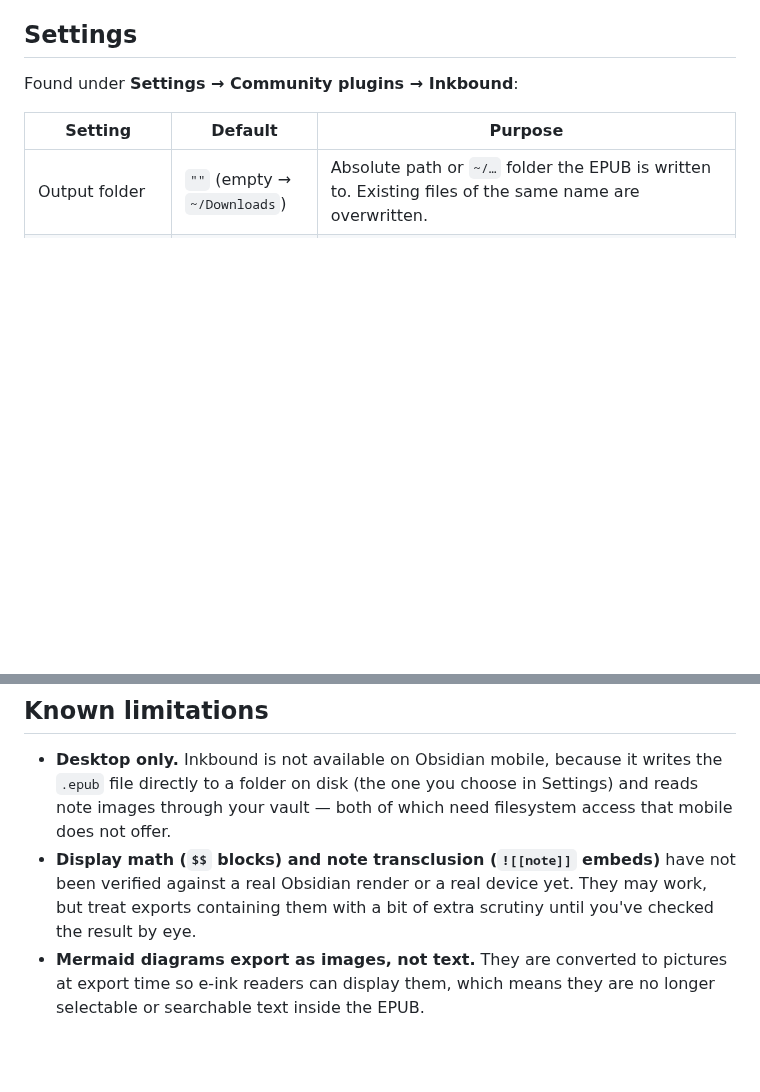
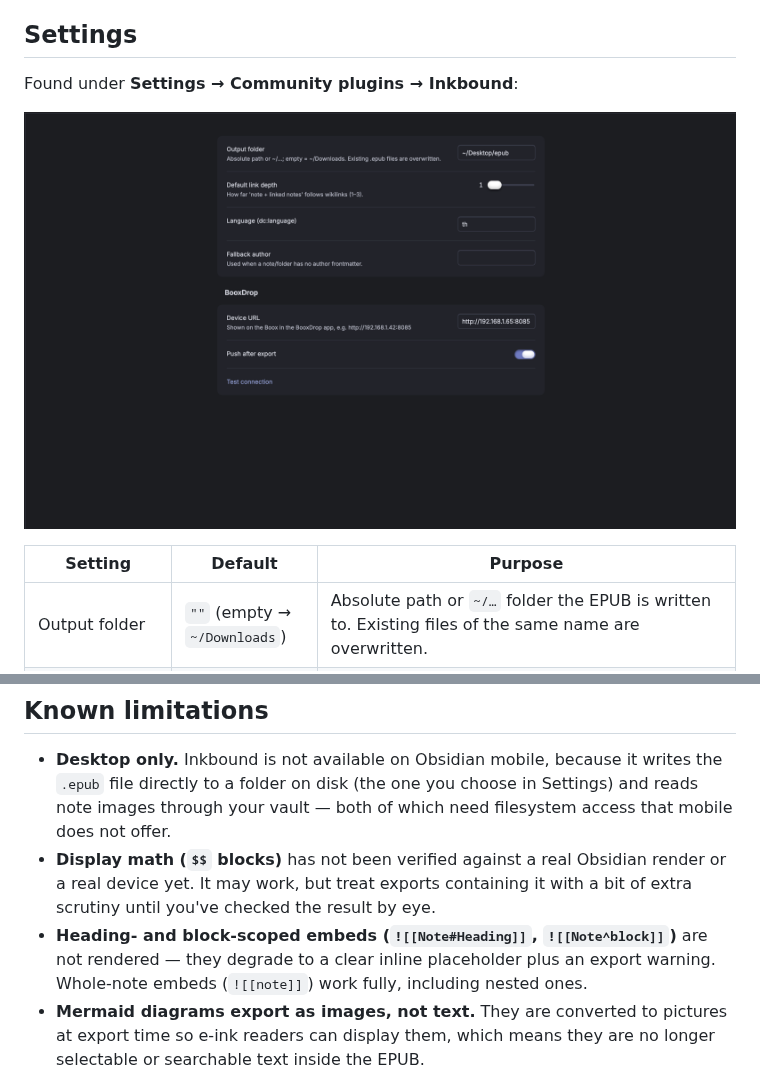
Before and after one commit to kidpeterpan/inkbound, a Markdown page: README.md, 2 parts joined by grey strips. Drawn GitHub-style; pictures changed too: docs/images/settings.png (added); blank space fills up the shorter version.

Commit message:
docs: show the note-to-e-reader flow in the README with real screenshots

```diff
--- a/README.md
+++ b/README.md
@@ -66,6 +84,8 @@ the same notice reports whether the send to your Boox device succeeded.
 ## Settings
 
 Found under **Settings → Community plugins → Inkbound**:
+
+![The Inkbound settings tab, including the BooxDrop device URL and push toggle](docs/images/settings.png)
 
 | Setting                  | Default                      | Purpose                                                                                                                                                                               |
 | ------------------------ | ---------------------------- | ------------------------------------------------------------------------------------------------------------------------------------------------------------------------------------- |
@@ -179,10 +199,13 @@ export — it just stays in your output folder.
   writes the `.epub` file directly to a folder on disk (the one you choose
   in Settings) and reads note images through your vault — both of which
   need filesystem access that mobile does not offer.
-- **Display math (`$$` blocks) and note transclusion (`![[note]]` embeds)**
-  have not been verified against a real Obsidian render or a real device
-  yet. They may work, but treat exports containing them with a bit of extra
-  scrutiny until you've checked the result by eye.
+- **Display math (`$$` blocks)** has not been verified against a real
+  Obsidian render or a real device yet. It may work, but treat exports
+  containing it with a bit of extra scrutiny until you've checked the result
+  by eye.
+- **Heading- and block-scoped embeds (`![[Note#Heading]]`, `![[Note^block]]`)**
+  are not rendered — they degrade to a clear inline placeholder plus an export
+  warning. Whole-note embeds (`![[note]]`) work fully, including nested ones.
 - **Mermaid diagrams export as images, not text.** They are converted to
   pictures at export time so e-ink readers can display them, which means
   they are no longer selectable or searchable text inside the EPUB.
```
Also changed, not shown: other parts of README.md (+18 -0 lines), docs/images/boox-library.jpg (added), docs/images/boox-reading.jpg (added), docs/images/export-menu.png (added), docs/images/note-in-obsidian.png (added).
